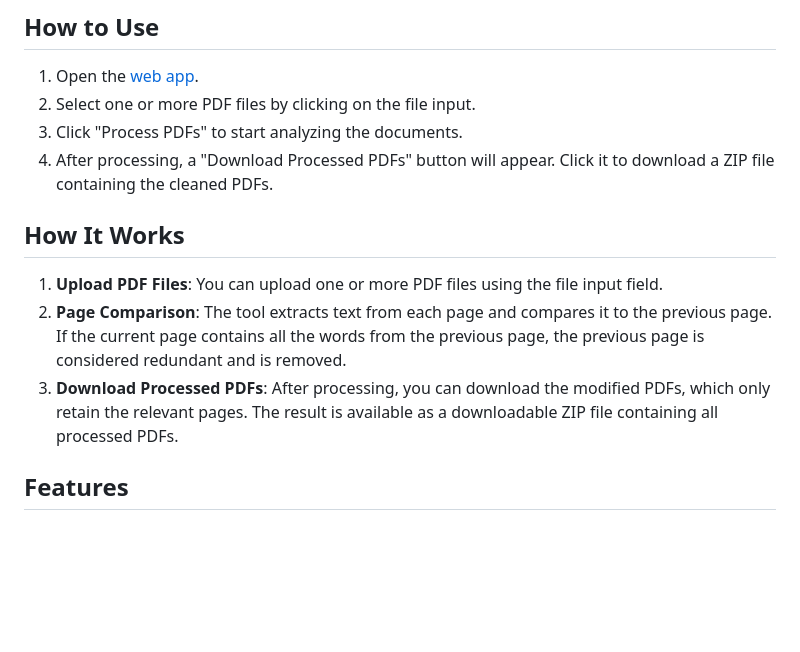
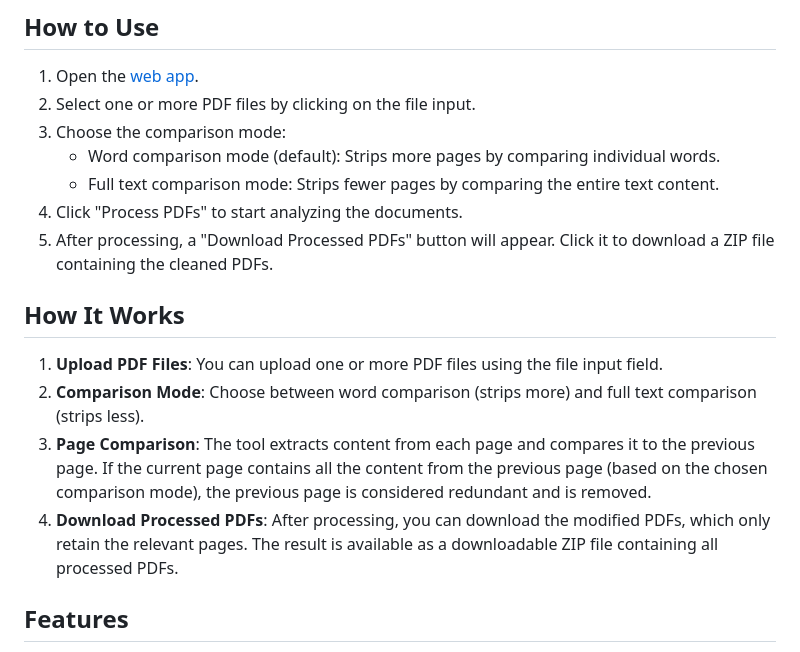
Before and after one commit to Persie0/PDF-Page-Stripper, a Markdown page: README.md, the part around the change. Rendered like a GitHub page; blank space fills up the shorter version.

Commit message:
added word comparison mode

```diff
--- a/README.md
+++ b/README.md
@@ -10,14 +10,18 @@ Live Demo: [PDF Page Stripper (Presentation Slides)](https://persie0.github.io/P
 
 1. Open the [web app](https://persie0.github.io/PDF-Page-Stripper/).
 2. Select one or more PDF files by clicking on the file input.
-3. Click "Process PDFs" to start analyzing the documents.
-4. After processing, a "Download Processed PDFs" button will appear. Click it to download a ZIP file containing the cleaned PDFs.
+3. Choose the comparison mode:
+    - Word comparison mode (default): Strips more pages by comparing individual words.
+    - Full text comparison mode: Strips fewer pages by comparing the entire text content.
+4. Click "Process PDFs" to start analyzing the documents.
+5. After processing, a "Download Processed PDFs" button will appear. Click it to download a ZIP file containing the cleaned PDFs.
 
 ## How It Works
 
 1. **Upload PDF Files**: You can upload one or more PDF files using the file input field.
-2. **Page Comparison**: The tool extracts text from each page and compares it to the previous page. If the current page contains all the words from the previous page, the previous page is considered redundant and is removed.
-3. **Download Processed PDFs**: After processing, you can download the modified PDFs, which only retain the relevant pages. The result is available as a downloadable ZIP file containing all processed PDFs.
+2. **Comparison Mode**: Choose between word comparison (strips more) and full text comparison (strips less).
+3. **Page Comparison**: The tool extracts content from each page and compares it to the previous page. If the current page contains all the content from the previous page (based on the chosen comparison mode), the previous page is considered redundant and is removed.
+4. **Download Processed PDFs**: After processing, you can download the modified PDFs, which only retain the relevant pages. The result is available as a downloadable ZIP file containing all processed PDFs.
 
 ## Features
 
```
Also changed, not shown: icon64.png (added), 3 other files.
